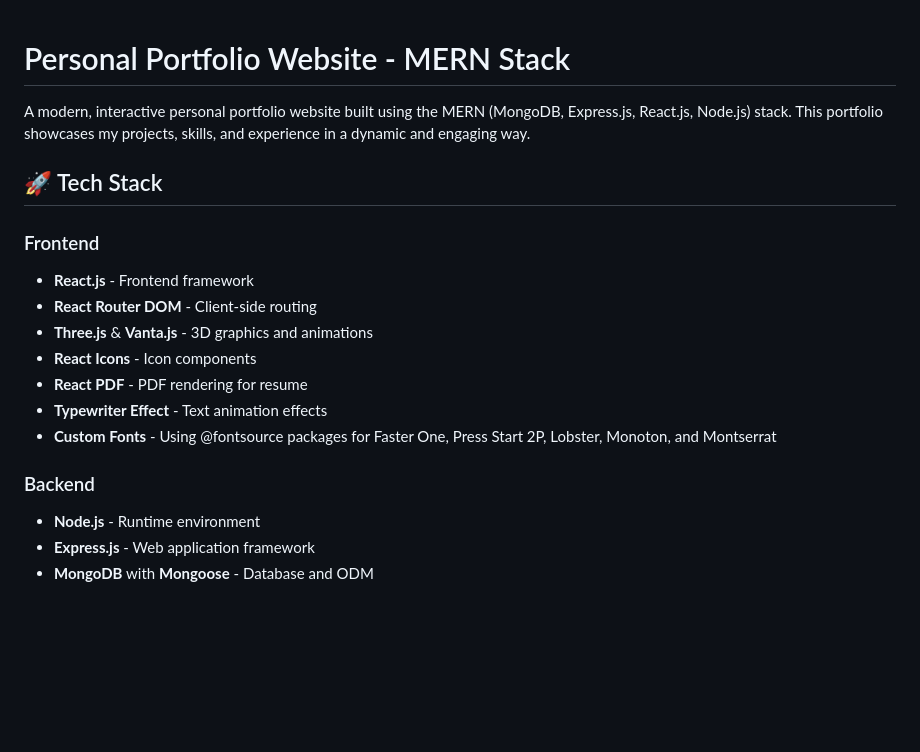
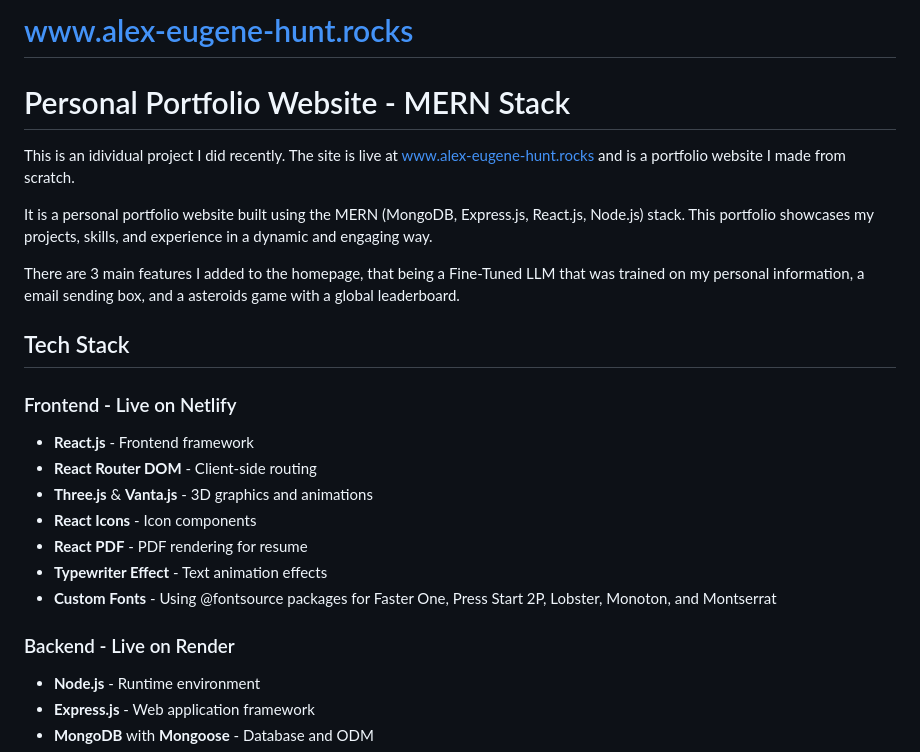
Before and after one commit to alex-eugene-hunt/MERN-FullStack-Website, a Markdown page: README.md, the part around the change printed below. Drawn GitHub-style; blank space fills up the shorter version.

```diff
--- a/README.md
+++ b/README.md
@@ -1,10 +1,16 @@
+# www.alex-eugene-hunt.rocks
+
 # Personal Portfolio Website - MERN Stack
 
-A modern, interactive personal portfolio website built using the MERN (MongoDB, Express.js, React.js, Node.js) stack. This portfolio showcases my projects, skills, and experience in a dynamic and engaging way.
+This is an idividual project I did recently. The site is live at www.alex-eugene-hunt.rocks and is a portfolio website I made from scratch.
 
-## 🚀 Tech Stack
+It is a personal portfolio website built using the MERN (MongoDB, Express.js, React.js, Node.js) stack. This portfolio showcases my projects, skills, and experience in a dynamic and engaging way.
 
-### Frontend
+There are 3 main features I added to the homepage, that being a Fine-Tuned LLM that was trained on my personal information, a email sending box, and a asteroids game with a global leaderboard.
+
+## Tech Stack
+
+### Frontend - Live on Netlify
 - **React.js** - Frontend framework
 - **React Router DOM** - Client-side routing
 - **Three.js** & **Vanta.js** - 3D graphics and animations
@@ -13,7 +19,7 @@ A modern, interactive personal portfolio website built using the MERN (MongoDB,
 - **Typewriter Effect** - Text animation effects
 - **Custom Fonts** - Using @fontsource packages for Faster One, Press Start 2P, Lobster, Monoton, and Montserrat
 
-### Backend
+### Backend - Live on Render
 - **Node.js** - Runtime environment
 - **Express.js** - Web application framework
 - **MongoDB** with **Mongoose** - Database and ODM
```
Also changed, not shown: other parts of README.md (+5 -35 lines).
